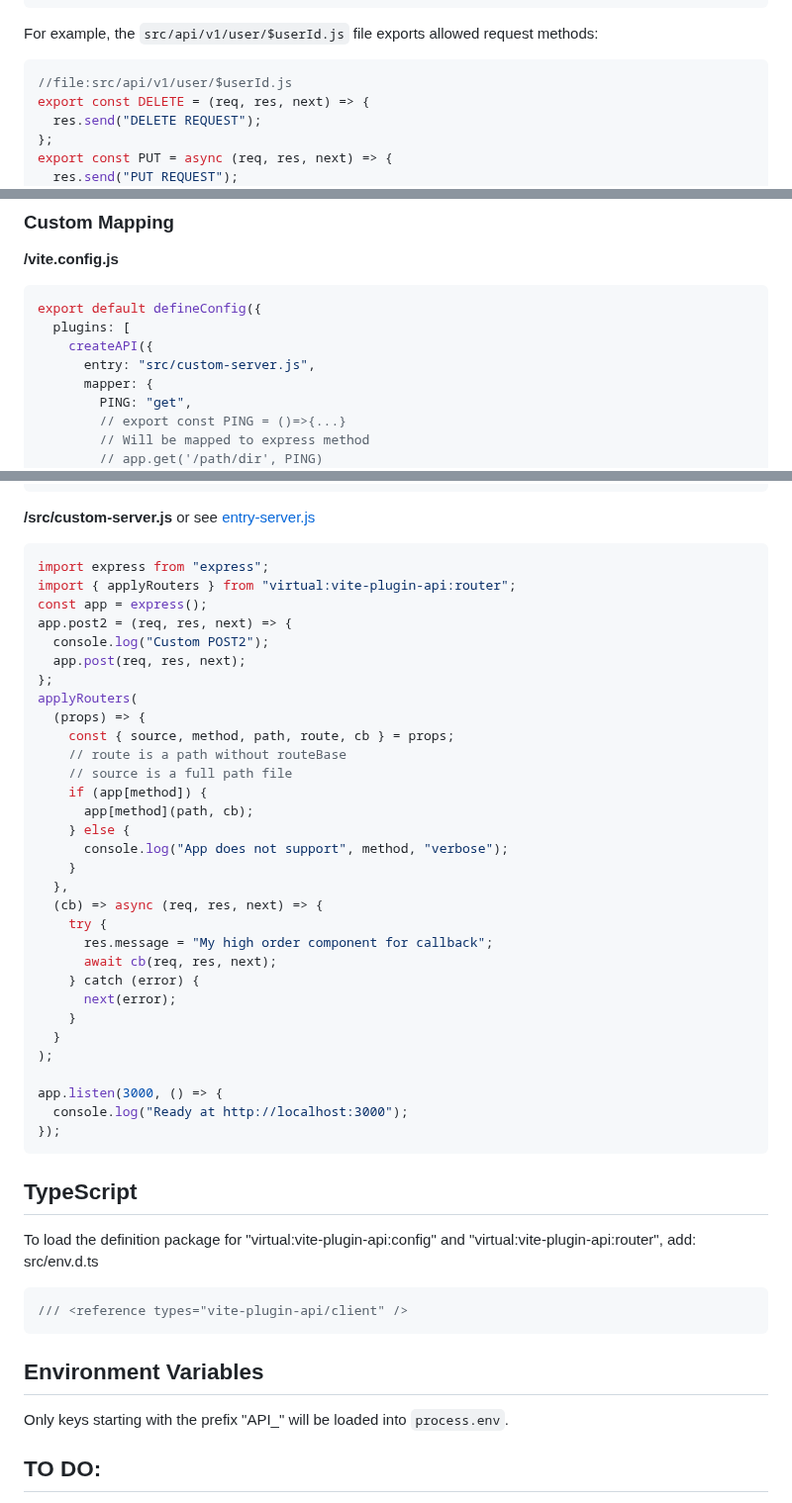
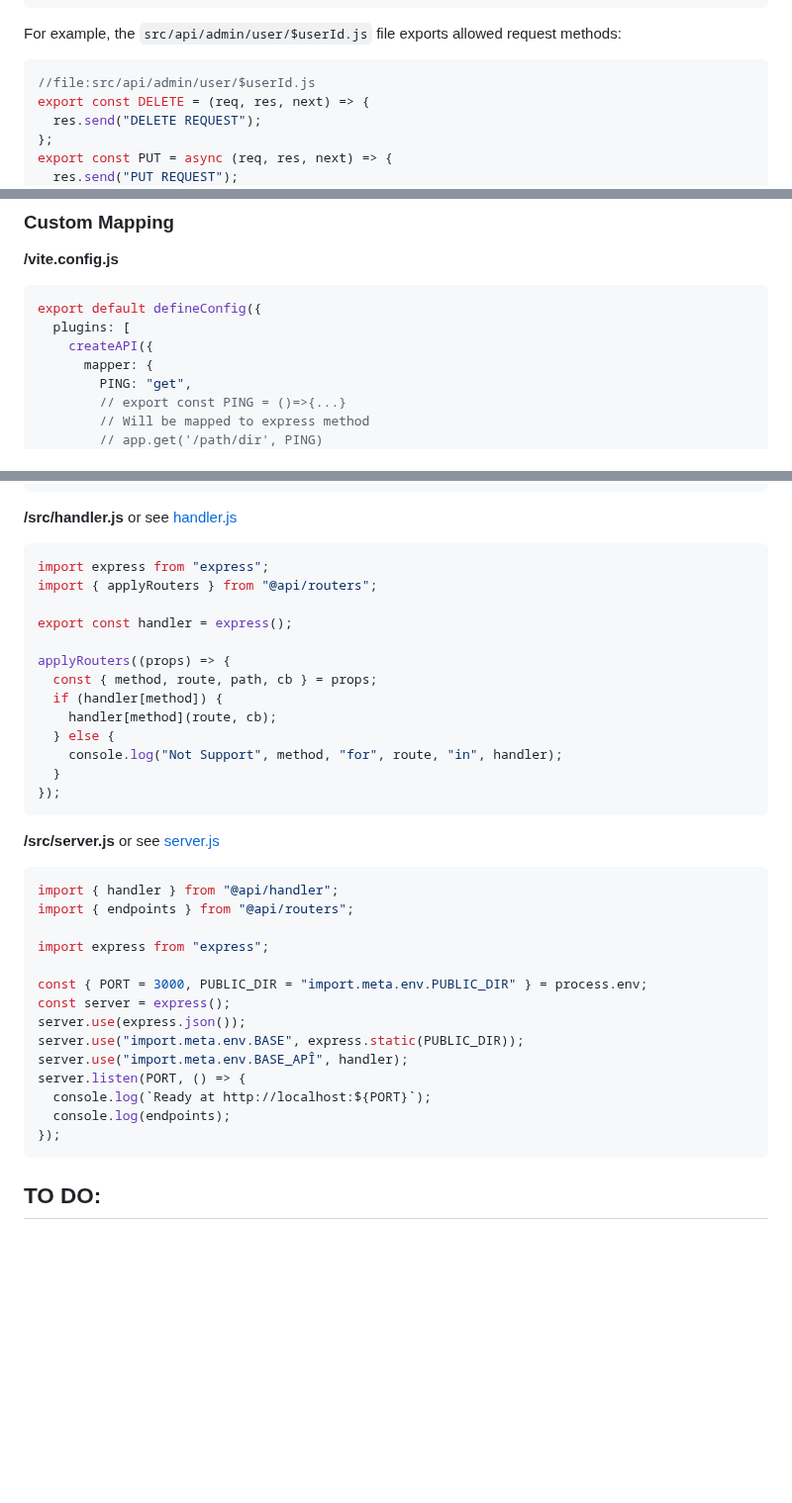
Before and after one commit to yracnet/vite-plugin-api-routes, a Markdown page: README.md, 3 parts joined by grey strips. Shown at 99% size. Rendered like a GitHub page; blank space fills up the shorter version.

Commit message:
+ Update Document

````diff
--- a/README.md
+++ b/README.md
@@ -55,10 +55,10 @@ GET     /api/site/article/:articleId
 GET     /api/admin/user/:userId/detail
 ```
 
-For example, the `src/api/v1/user/$userId.js` file exports allowed request methods:
+For example, the `src/api/admin/user/$userId.js` file exports allowed request methods:
 
 ```js
-//file:src/api/v1/user/$userId.js
+//file:src/api/admin/user/$userId.js
 export const DELETE = (req, res, next) => {
   res.send("DELETE REQUEST");
 };
@@ -141,7 +141,6 @@ mapper: {
 export default defineConfig({
   plugins: [
     createAPI({
-      entry: "src/custom-server.js",
       mapper: {
         PING: "get",
         // export const PING = ()=>{...}
@@ -172,54 +171,42 @@ export PATCH = (req, res, next)=>{
 }
 ```
 
-**/src/custom-server.js** or see [entry-server.js](./../example/src/entry-server.js)
+**/src/handler.js** or see [handler.js](./../example/src/handler.ts)
 
 ```javascript
 import express from "express";
-import { applyRouters } from "virtual:vite-plugin-api:router";
-const app = express();
-app.post2 = (req, res, next) => {
-  console.log("Custom POST2");
-  app.post(req, res, next);
-};
-applyRouters(
-  (props) => {
-    const { source, method, path, route, cb } = props;
-    // route is a path without routeBase
-    // source is a full path file
-    if (app[method]) {
-      app[method](path, cb);
-    } else {
-      console.log("App does not support", method, "verbose");
-    }
-  },
-  (cb) => async (req, res, next) => {
-    try {
-      res.message = "My high order component for callback";
-      await cb(req, res, next);
-    } catch (error) {
-      next(error);
-    }
+import { applyRouters } from "@api/routers";
+
+export const handler = express();
+
+applyRouters((props) => {
+  const { method, route, path, cb } = props;
+  if (handler[method]) {
+    handler[method](route, cb);
+  } else {
+    console.log("Not Support", method, "for", route, "in", handler);
   }
-);
-
-app.listen(3000, () => {
-  console.log("Ready at http://localhost:3000");
 });
 ```
 
-## TypeScript
+**/src/server.js** or see [server.js](./../example/src/server.ts)
 
-To load the definition package for "virtual:vite-plugin-api:config" and "virtual:vite-plugin-api:router", add:
-src/env.d.ts
+```javascript
+import { handler } from "@api/handler";
+import { endpoints } from "@api/routers";
 
-```ts
-/// <reference types="vite-plugin-api/client" />
+import express from "express";
+
+const { PORT = 3000, PUBLIC_DIR = "import.meta.env.PUBLIC_DIR" } = process.env;
+const server = express();
+server.use(express.json());
+server.use("import.meta.env.BASE", express.static(PUBLIC_DIR));
+server.use("import.meta.env.BASE_APÎ", handler);
+server.listen(PORT, () => {
+  console.log(`Ready at http://localhost:${PORT}`);
+  console.log(endpoints);
+});
 ```
-
-## Environment Variables
-
-Only keys starting with the prefix "API\_" will be loaded into `process.env`.
 
 ## TO DO:
 
````
